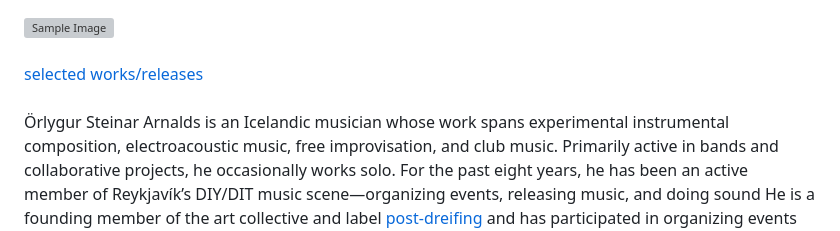
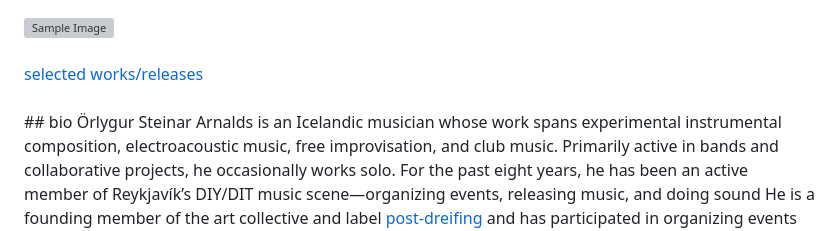
Before and after one commit to orlygur-arnalds/orlygur-arnalds.github.io, a Markdown page: README.md, the part around the change. Rendered like a GitHub page; grey boxes are pictures that could not be loaded.

```diff
--- a/README.md
+++ b/README.md
@@ -6,6 +6,8 @@
 <a href="https://orlygur-arnalds.github.io/works-releases/" style="color: black; text-decoration: underline;text-decoration-style: dotted;">selected works/releases</a>
 <br>
 <br>
+## bio
+
 <span style="color:black">
 Örlygur Steinar Arnalds is an Icelandic musician whose work spans experimental instrumental composition, electroacoustic music, free improvisation, and club music. Primarily active in bands and collaborative projects, he occasionally works solo.
 For the past eight years, he has been an active member of Reykjavík’s DIY/DIT music scene—organizing events, releasing music, and doing sound He is a founding member of the art collective and label
```
